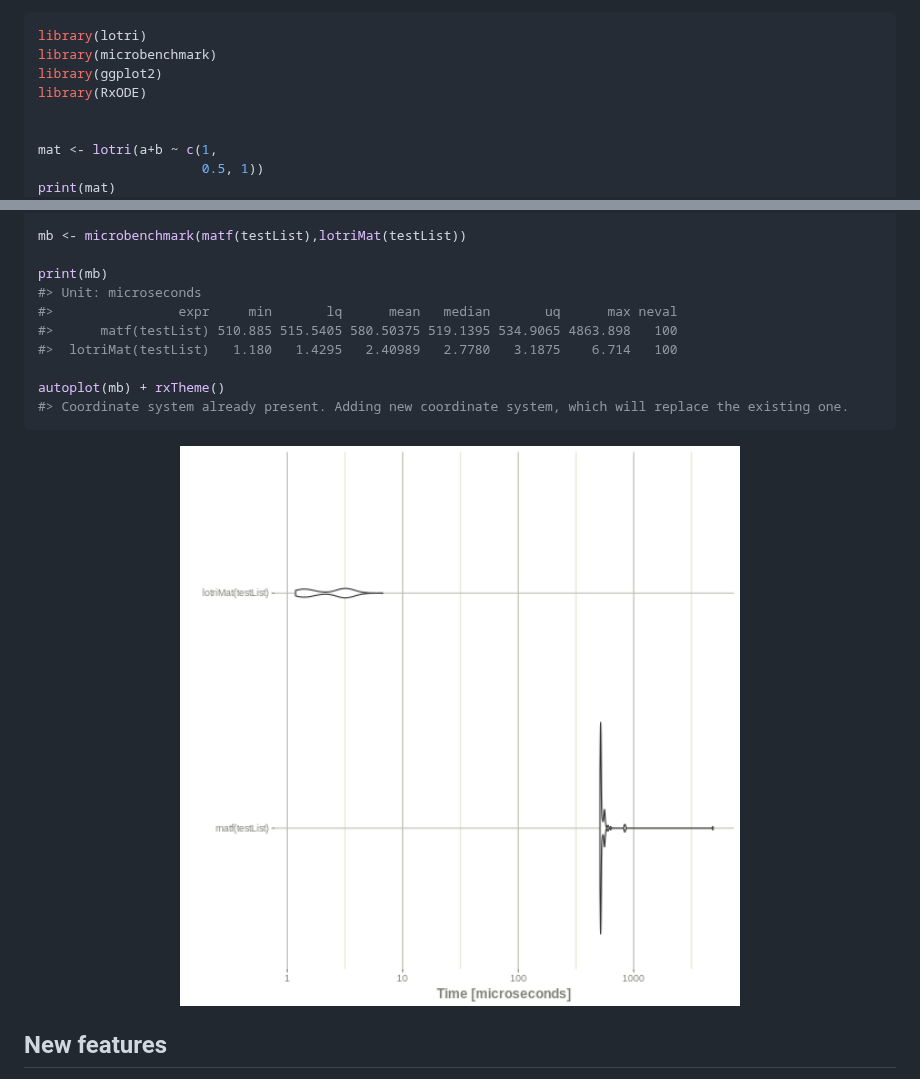
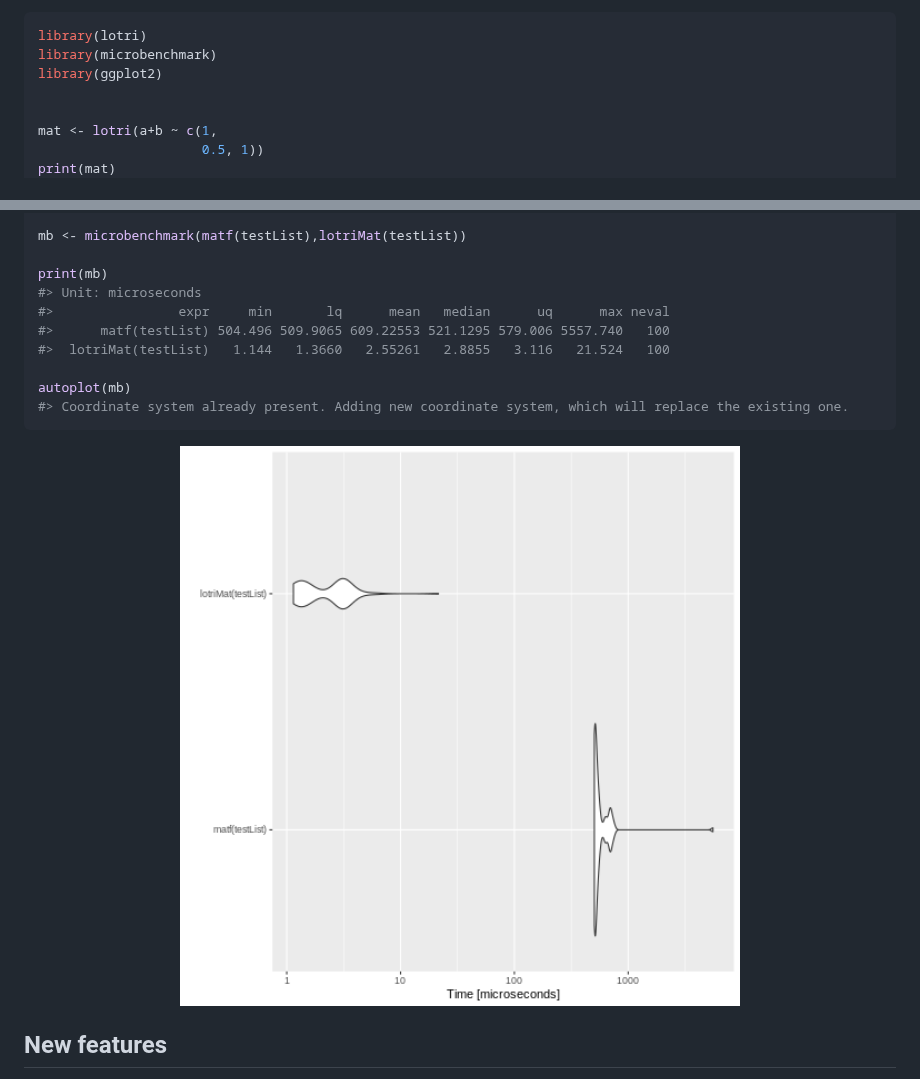
Before and after one commit to nlmixr2/lotri, a Markdown page: README.md, 2 parts joined by grey strips. Drawn GitHub-style; pictures changed too: man/figures/README-unnamed-chunk-8-1.png.

Commit message:
Drop RxODE suggests

````diff
--- a/README.md
+++ b/README.md
@@ -54,7 +54,6 @@ With `lotri`, you simply specify:
 library(lotri)
 library(microbenchmark)
 library(ggplot2)
-library(RxODE)
 
 
 mat <- lotri(a+b ~ c(1,
@@ -245,11 +244,11 @@ mb <- microbenchmark(matf(testList),lotriMat(testList))
 
 print(mb)
 #> Unit: microseconds
-#>                expr     min       lq      mean   median       uq      max neval
-#>      matf(testList) 510.885 515.5405 580.50375 519.1395 534.9065 4863.898   100
-#>  lotriMat(testList)   1.180   1.4295   2.40989   2.7780   3.1875    6.714   100
+#>                expr     min       lq      mean   median      uq      max neval
+#>      matf(testList) 504.496 509.9065 609.22553 521.1295 579.006 5557.740   100
+#>  lotriMat(testList)   1.144   1.3660   2.55261   2.8855   3.116   21.524   100
 
-autoplot(mb) + rxTheme()
+autoplot(mb)
 #> Coordinate system already present. Adding new coordinate system, which will replace the existing one.
 ```
 
````
Also changed, not shown: 3 other files.
